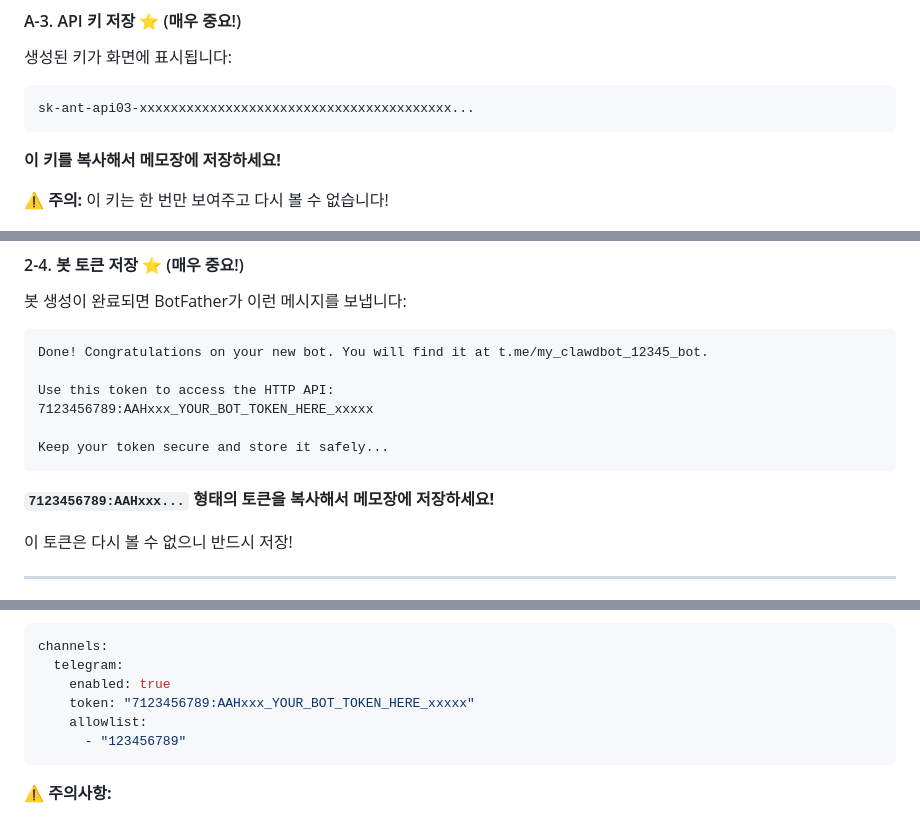
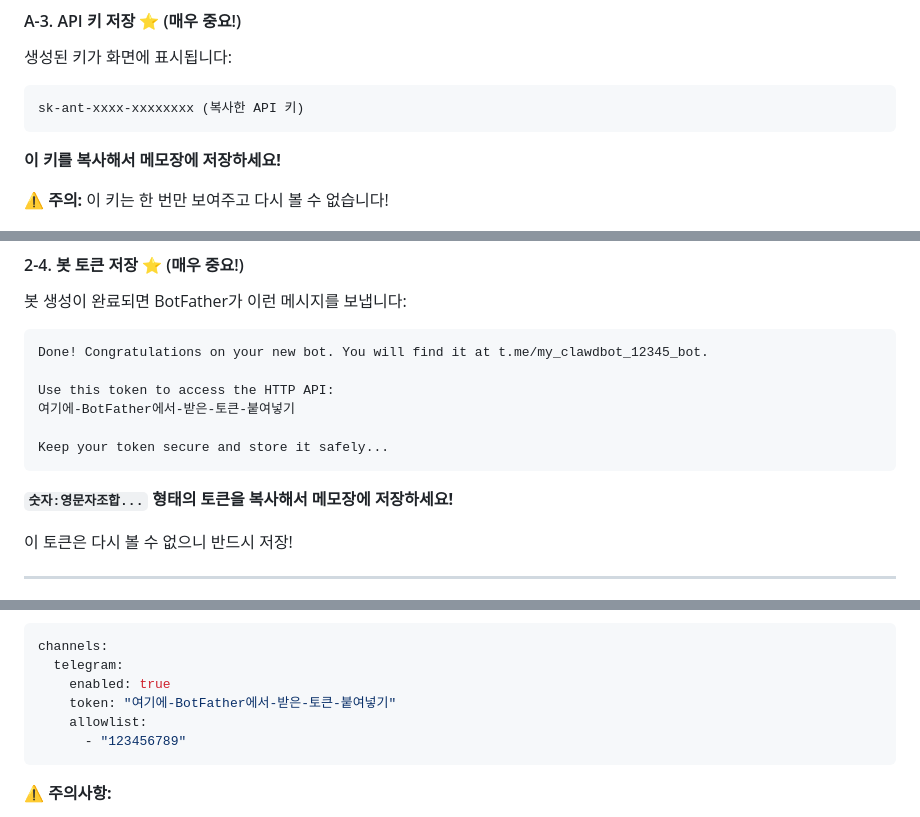
Before and after one commit to kyuhyi/youtube-chapters, a Markdown page: SETUP_GUIDE.md, 3 parts joined by grey strips. Drawn GitHub-style.

Commit message:
Mask example tokens and keys for security

````diff
--- a/SETUP_GUIDE.md
+++ b/SETUP_GUIDE.md
@@ -148,7 +148,7 @@ Clawdbot은 Claude AI를 사용합니다. **두 가지 방법 중 하나**를
 
 생성된 키가 화면에 표시됩니다:
 ```
-sk-ant-api03-xxxxxxxxxxxxxxxxxxxxxxxxxxxxxxxxxxxxxxxx...
+sk-ant-xxxx-xxxxxxxx (복사한 API 키)
 ```
 
 **이 키를 복사해서 메모장에 저장하세요!**
@@ -567,12 +567,12 @@ BotFather는 텔레그램의 공식 봇 생성 도구입니다.
 Done! Congratulations on your new bot. You will find it at t.me/my_clawdbot_12345_bot.
 
 Use this token to access the HTTP API:
-7123456789:AAHxxx_YOUR_BOT_TOKEN_HERE_xxxxx
+여기에-BotFather에서-받은-토큰-붙여넣기
 
 Keep your token secure and store it safely...
 ```
 
-**`7123456789:AAHxxx...` 형태의 토큰을 복사해서 메모장에 저장하세요!**
+**`숫자:영문자조합...` 형태의 토큰을 복사해서 메모장에 저장하세요!**
 
 이 토큰은 다시 볼 수 없으니 반드시 저장!
 
@@ -636,7 +636,7 @@ channels:
 channels:
   telegram:
     enabled: true
-    token: "7123456789:AAHxxx_YOUR_BOT_TOKEN_HERE_xxxxx"
+    token: "여기에-BotFather에서-받은-토큰-붙여넣기"
     allowlist:
       - "123456789"
 ```
````
Also changed, not shown: other parts of SETUP_GUIDE.md (+1 -1 lines).
